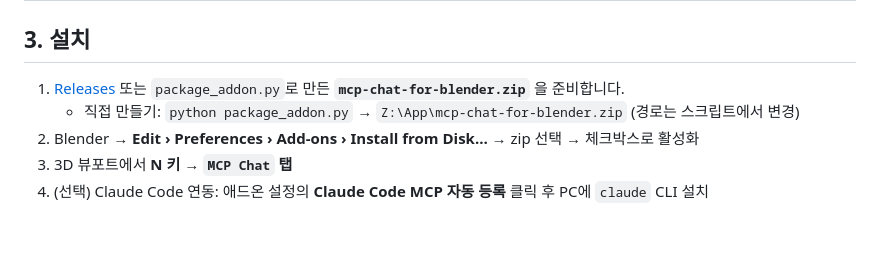
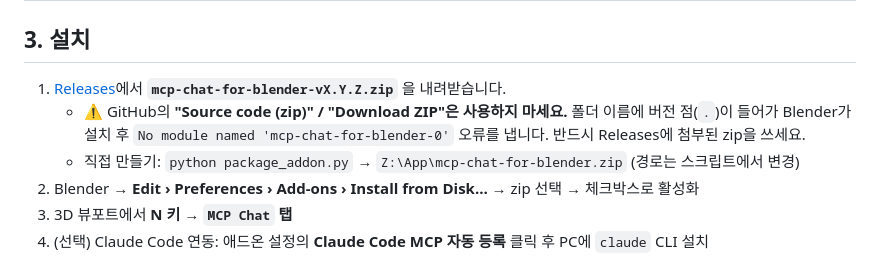
Before and after one commit to refleAct/mcp-chat-for-blender, a Markdown page: README.md, the part around the change. Rendered like a GitHub page; blank space fills up the shorter version.

Commit message:
docs: warn against GitHub source zip; install from Releases asset
Co-Authored-By: Claude Sonnet 5.5 <noreply@anthropic.com>

```diff
--- a/README.md
+++ b/README.md
@@ -41,7 +41,8 @@ Claude Code · Codex · agy CLI · OpenRouter 등 여러 AI 엔진을 N패널
 
 ## 3. 설치
 
-1. [Releases](.) 또는 `package_addon.py`로 만든 **`mcp-chat-for-blender.zip`** 을 준비합니다.
+1. [Releases](https://github.com/refleAct/mcp-chat-for-blender/releases)에서 **`mcp-chat-for-blender-vX.Y.Z.zip`** 을 내려받습니다.
+   - ⚠️ GitHub의 **"Source code (zip)" / "Download ZIP"은 사용하지 마세요.** 폴더 이름에 버전 점(`.`)이 들어가 Blender가 설치 후 `No module named 'mcp-chat-for-blender-0'` 오류를 냅니다. 반드시 Releases에 첨부된 zip을 쓰세요.
    - 직접 만들기: `python package_addon.py` → `Z:\App\mcp-chat-for-blender.zip` (경로는 스크립트에서 변경)
 2. Blender → **Edit › Preferences › Add-ons › Install from Disk…** → zip 선택 → 체크박스로 활성화
 3. 3D 뷰포트에서 **N 키 → `MCP Chat` 탭**
```
